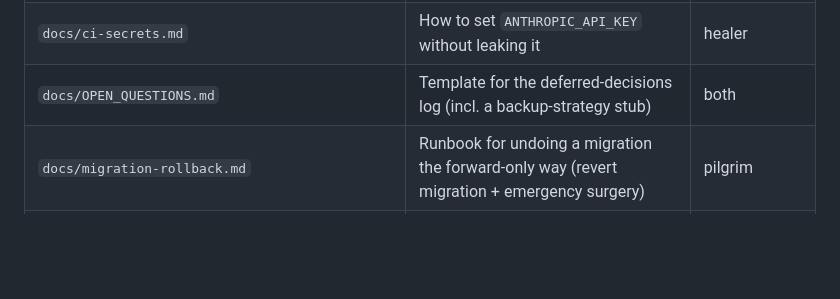
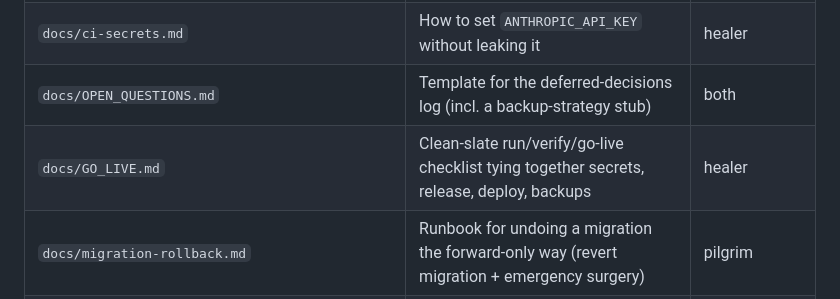
Before and after one commit to pulkitsinghal/project-firestarter, a Markdown page: docs/ANATOMY.md, the part around the change. Rendered like a GitHub page; blank space fills up the shorter version.

```diff
--- a/docs/ANATOMY.md
+++ b/docs/ANATOMY.md
@@ -48,6 +48,7 @@ docs/                     this map, plus how-to guides
 | `.gitleaks.toml` | gitleaks config: extends default rules + allowlists build-artifact dirs (so local `make secret-scan` on a dirty tree is clean). Add narrow allowlists for known public/test fixtures | best-practice |
 | `docs/ci-secrets.md` | How to set `ANTHROPIC_API_KEY` without leaking it | healer |
 | `docs/OPEN_QUESTIONS.md` | Template for the deferred-decisions log (incl. a backup-strategy stub) | both |
+| `docs/GO_LIVE.md` | Clean-slate run/verify/go-live checklist tying together secrets, release, deploy, backups | healer |
 | `docs/migration-rollback.md` | Runbook for undoing a migration the forward-only way (revert migration + emergency surgery) | pilgrim |
 | `docs/storyboard-harness.md` | What the storyboard/manifest harness is and how to extend it | both |
 | `docs/STORYBOARD.md` | Seed for the auto-generated planned-vs-implemented map (regenerated by `make storyboard`) | pilgrim |
```
Also changed, not shown: docs/LIFT-LOG.md (+1 -0 lines), template/docs/GO_LIVE.md (added, +47 -0 lines).
